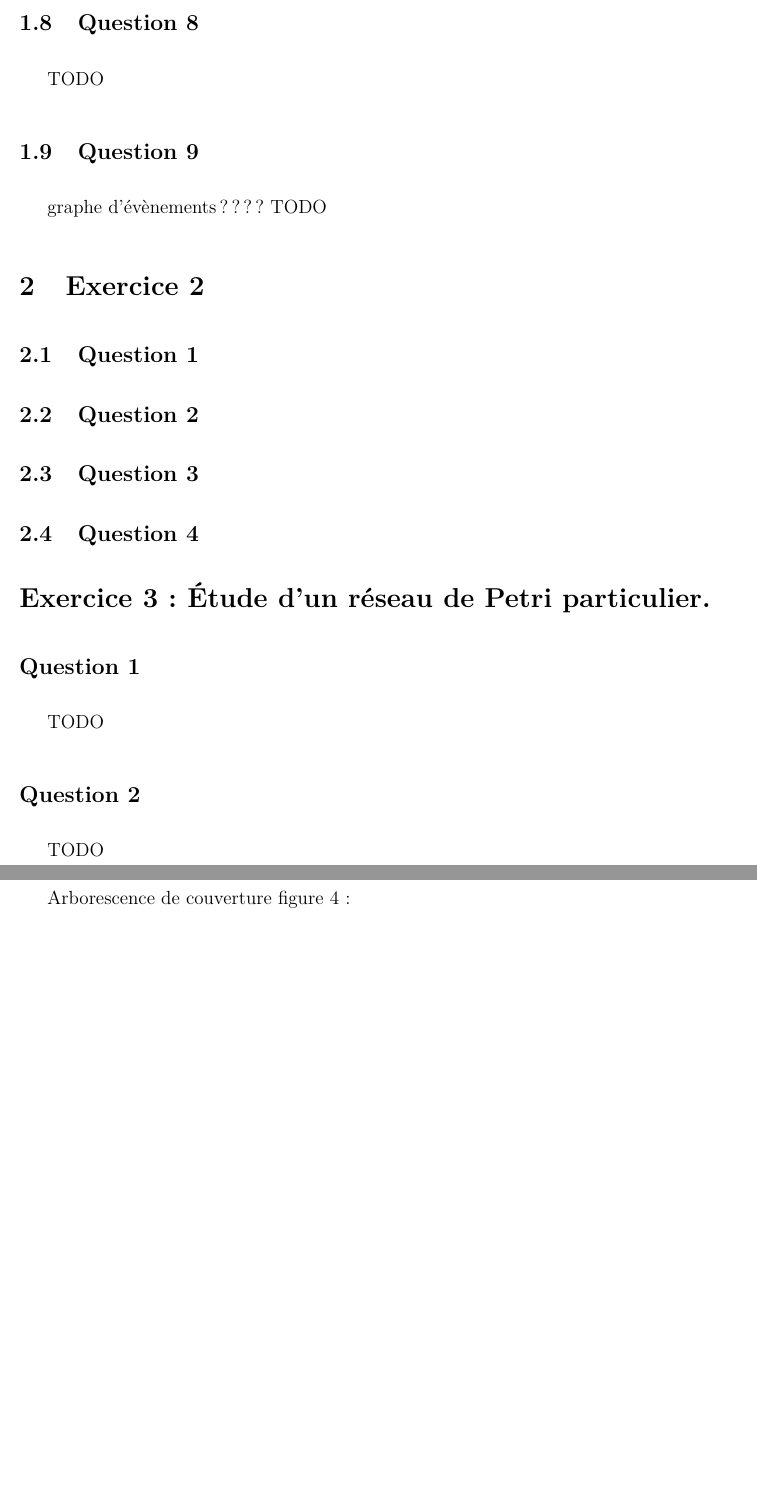
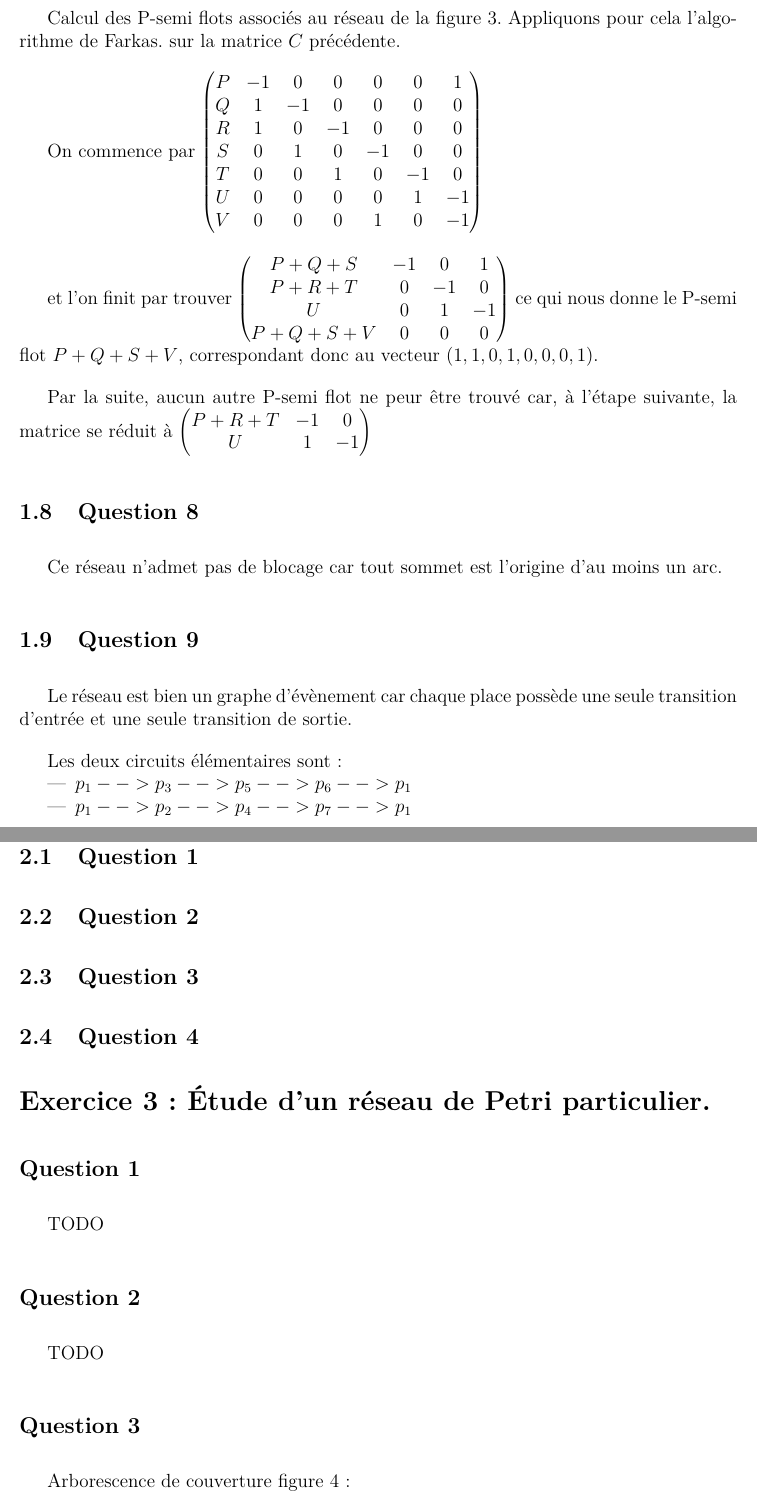
Before and after one commit to sabouazz/projetPetriAmalWillSab, a LaTeX document (rapportPetri.tex, which reads exo1.tex): two parts of pages 3 and 4 of 7 before the commit and two parts of pages 3 and 4 of 8 after it, joined at a grey line, cut at the place of the change, the shorter picture padded with empty space. Compiled offline with pdfLaTeX.

Commit message:
exo1 done

```diff
--- a/exo1.tex
+++ b/exo1.tex
@@ -68,9 +68,46 @@ p_7&0&0&0&1&0&-1
 \end{pmatrix}$
 
 \subsection{Question 7}
-TODO
+Calcul des P-semi flots associés au réseau de la figure
+$3$. Appliquons pour cela l'algorithme de Farkas. sur la matrice $C$
+précédente.
+
+On commence par
+$ \begin{pmatrix}
+P& -1&0&0&0&0&1 \\
+Q&1&-1&0&0&0&0 \\
+R&1&0&-1&0&0&0 \\
+S&0&1&0&-1&0&0 \\
+T&0&0&1&0&-1&0 \\
+U&0&0&0&0&1&-1 \\
+V&0&0&0&1&0&-1
+\end{pmatrix}$
+
+et l'on finit par trouver
+$ \begin{pmatrix}
+P+Q+S& -1&0&1 \\
+P+R+T&0&-1&0 \\
+U&0&1&-1 \\
+P+Q+S+V&0&0&0
+\end{pmatrix}$
+ce qui nous donne le P-semi flot $P+Q+S+V$, correspondant donc au
+vecteur $(1, 1, 0, 1, 0, 0, 0, 1)$.
+
+Par la suite, aucun autre P-semi flot ne peur être trouvé car, à
+l'étape suivante, la matrice se réduit à
+$ \begin{pmatrix}
+P+R+T&-1&0 \\
+U&1&-1
+\end{pmatrix}$
 \subsection{Question 8}
-TODO
+Ce réseau n'admet pas de blocage car tout sommet est l'origine d'au
+moins un arc.
 \subsection{Question 9}
-graphe d'évènements ????
-TODO
+Le réseau est bien un graphe d'évènement car chaque place possède une
+seule transition d'entrée et une seule transition de sortie.
+
+Les deux circuits élémentaires sont~:
+\begin{itemize}
+\item $p_1 -->p_3 --> p_5 --> p_6 --> p_1$
+\item $p_1 --> p_2 --> p_4 --> p_7 --> p_1$
+\end{itemize}
```
